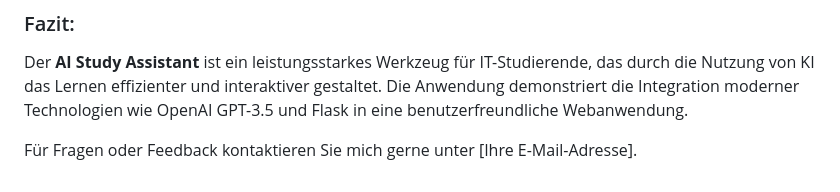
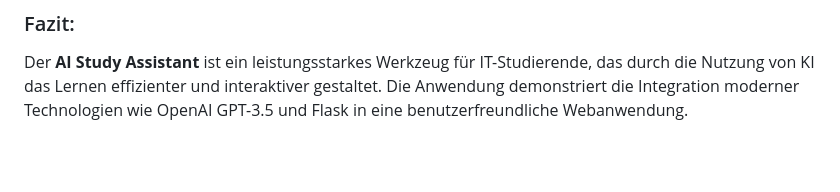
Before and after one commit to DavidMutas/ai_study_assistant, a Markdown page: README.md, the part around the change. Rendered like a GitHub page; blank space fills up the shorter version.

Commit message:
Removed unnecessary details in README.md

```diff
--- a/README.md
+++ b/README.md
@@ -79,5 +79,3 @@ Das Projekt besteht aus folgenden Dateien und Komponenten:
 
 ### Fazit:
 Der **AI Study Assistant** ist ein leistungsstarkes Werkzeug für IT-Studierende, das durch die Nutzung von KI das Lernen effizienter und interaktiver gestaltet. Die Anwendung demonstriert die Integration moderner Technologien wie OpenAI GPT-3.5 und Flask in eine benutzerfreundliche Webanwendung.
-
-Für Fragen oder Feedback kontaktieren Sie mich gerne unter [Ihre E-Mail-Adresse].
```
